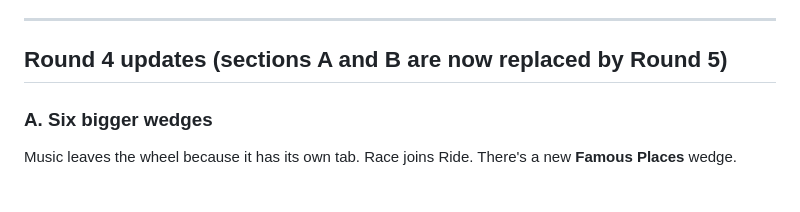
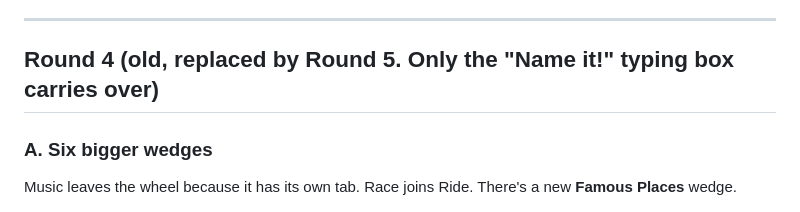
Before and after one commit to And-Foundery/MarioBlueprints, a Markdown page: docs/REDESIGN.md, the part around the change. Rendered like a GitHub page.

Commit message:
Clarify which round-4 notes still apply
Co-Authored-By: Claude Opus 5.5 <noreply@anthropic.com>
Claude-Session: https://claude.ai/code/session_018qo4vi7AozqVLbiTiQ2tbv

```diff
--- a/docs/REDESIGN.md
+++ b/docs/REDESIGN.md
@@ -182,7 +182,7 @@ Other confirmed night effects we can use in ideas:
 
 ---
 
-## Round 4 updates (sections A and B are now replaced by Round 5)
+## Round 4 (old, replaced by Round 5. Only the "Name it!" typing box carries over)
 
 ### A. Six bigger wedges
 Music leaves the wheel because it has its own tab. Race joins Ride. There's a new **Famous Places** wedge.
```
